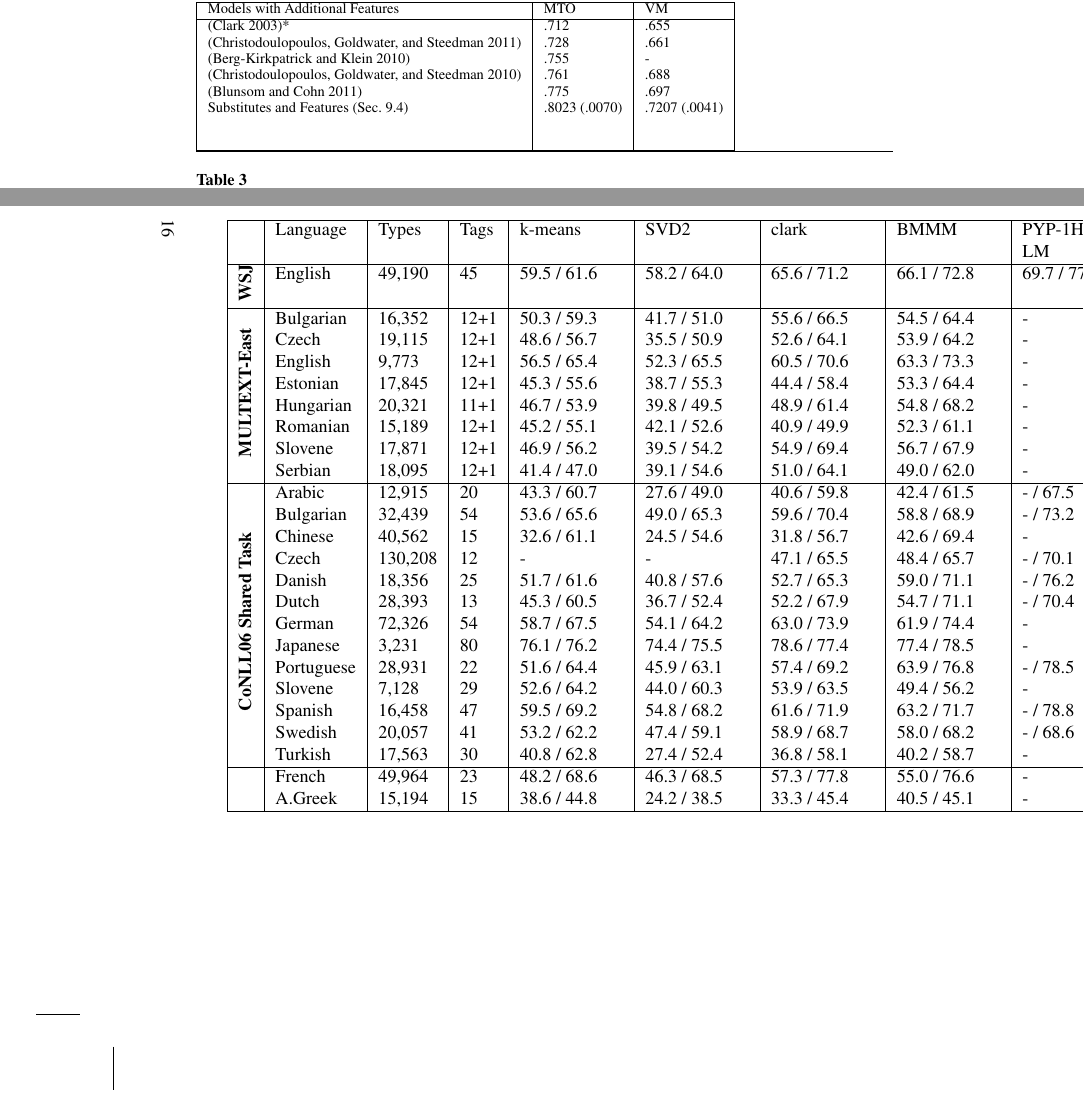
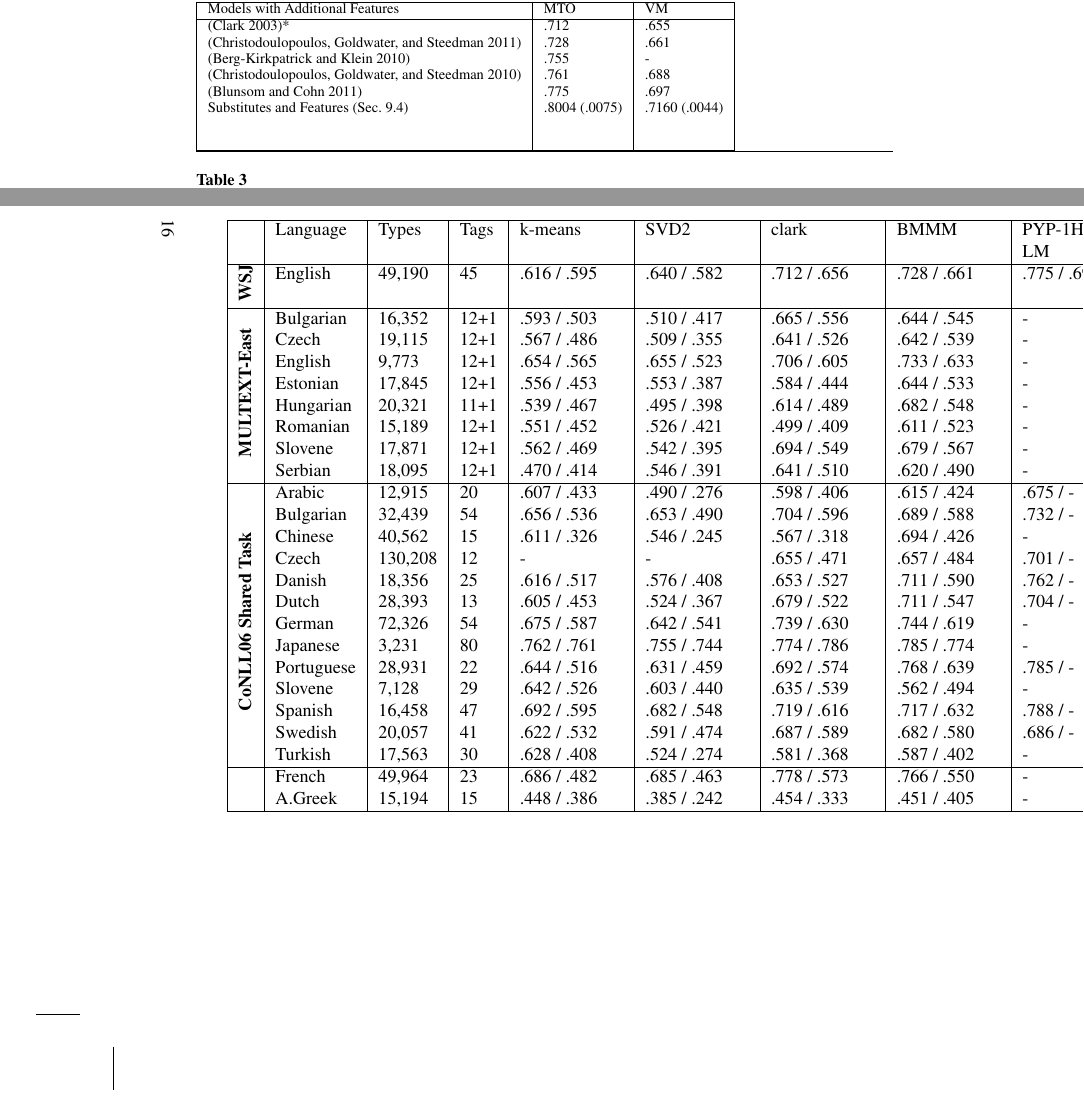
Before and after one commit to ai-ku/upos, a LaTeX document (papers/cl2012/cl/posind_cl.tex, which reads papers/cl2012/cl/multi.tex): two parts of pages 11 and 16 of 20, joined at a grey line, cut so that both start at the same text. Compiled offline with pdfLaTeX.

Commit message:
Resutls are updated

```diff
--- a/papers/cl2012/cl/multi.tex
+++ b/papers/cl2012/cl/multi.tex
@@ -4,25 +4,28 @@
 \begin{table}[ht]
   \begin{tabular}{|l|l|l|l|p{2cm}|p{2cm}|p{2cm}|p{2cm}|p{2cm}|p{2cm}|p{2cm}|}
         \hline
-        & Language   & Types   & Tags & k-means      & SVD2         & clark        & BMMM         & PYP-1HMM-LM & uPos Letter Features & uPos     \\ \hline % Multext data
-        \multirow{1}{*}{\begin{sideways}\textbf{WSJ}\end{sideways}} & English    & 49,190  & 45   & 59.5 / 61.6   & 58.2 / 64.0   & 65.6 / 71.2   & 66.1 / 72.8   & 69.7 / 77.5 & ~               & \wsvm / \wsmto           \\ \hline
-        \multirow{8}{*}{\begin{sideways}\textbf{MULTEXT-East}\end{sideways}} & Bulgarian  & 16,352  & 12+1 & 50.3 / 59.3   & 41.7 / 51.0   & 55.6 / 66.5   & 54.5 / 64.4   & -           & 55.1 / 70.7     & 53.3 / 69.4 \\
-        & Czech      & 19,115  & 12+1 & 48.6 / 56.7   & 35.5 / 50.9   & 52.6 / 64.1   & 53.9 / 64.2   & -           & 47.9 / 67.0     & 47.2 / 66.9 \\
-        & English    & 9,773   & 12+1 & 56.5 / 65.4   & 52.3 / 65.5   & 60.5 / 70.6   & 63.3 / 73.3   & -           & 67.1 / 82.9     & 66.6 / 83.2 \\
-        & Estonian   & 17,845  & 12+1 & 45.3 / 55.6   & 38.7 / 55.3   & 44.4 / 58.4   & 53.3 / 64.4   & -           & 44.9 / 65.4     & 43.4 / 65.1 \\
-        & Hungarian  & 20,321  & 11+1 & 46.7 / 53.9   & 39.8 / 49.5   & 48.9 / 61.4   & 54.8 / 68.2   & -           & 51.9 / 70.2     & 49.6 / 68.6 \\
-        & Romanian   & 15,189  & 12+1 & 45.2 / 55.1   & 42.1 / 52.6   & 40.9 / 49.9   & 52.3 / 61.1   & -           & 51.9 / 65.9     & 49.5 / 64.3 \\
-        & Slovene    & 17,871  & 12+1 & 46.9 / 56.2   & 39.5 / 54.2   & 54.9 / 69.4   & 56.7 / 67.9   & -           & 49.1 / 69.2     & 47.4 / 68.0 \\
-        & Serbian    & 18,095  & 12+1 & 41.4 / 47.0   & 39.1 / 54.6   & 51.0 / 64.1   & 49.0 / 62.0   & -           & 43.7 / 61.3     & 44.4 / 62.4 \\
+        & Language   & Types   & Tags & k-means      & SVD2         & clark        & BMMM         & PYP-1HMM-LM     & uPos & uPos+F+M     \\ \hline % Multext data
+        \multirow{1}{*}{\begin{sideways}\textbf{WSJ}\end{sideways}} &
+        English      & 49,190  & 45   & .616 / .595   & .640 / .582   & .712 / .656   & .728 / .661   & .775 / .697 & .8004 / .7160 & \wsvm / \wsmto           \\ \hline
+        \multirow{8}{*}{\begin{sideways}\textbf{MULTEXT-East}\end{sideways}} &
+        Bulgarian    & 16,352  & 12+1 & .593 / .503   & .510 / .417   & .665 / .556   & .644 / .545   & -           & .7039 / .5496     & .6754 / .5246 \\
+        & Czech      & 19,115  & 12+1 & .567 / .486   & .509 / .355   & .641 / .526   & .642 / .539   & -           & .6742 / .4854     & .6977 / .5042 \\
+        & English    & 9,773   & 12+1 & .654 / .565   & .655 / .523   & .706 / .605   & .733 / .633   & -           & .8282 / .6719     & .8343 / .6787 \\
+        & Estonian   & 17,845  & 12+1 & .556 / .453   & .553 / .387   & .584 / .444   & .644 / .533   & -           & .6634 / .4606     & .6526 / .4418 \\
+        & Hungarian  & 20,321  & 11+1 & .539 / .467   & .495 / .398   & .614 / .489   & .682 / .548   & -           & .7052 / .5244     & .7287 / .5444 \\
+        & Romanian   & 15,189  & 12+1 & .551 / .452   & .526 / .421   & .499 / .409   & .611 / .523   & -           & .6675 / .5269     & .6488 / .5251 \\
+        & Slovene    & 17,871  & 12+1 & .562 / .469   & .542 / .395   & .694 / .549   & .679 / .567   & -           & .6892 / .4901     & .6833 / .4941 \\
+        & Serbian    & 18,095  & 12+1 & .470 / .414   & .546 / .391   & .641 / .510   & .620 / .490   & -           & .6181 / .4421     & .6336 / .4566 \\
         \hline % Conll06 data
-        \multirow{13}{*}{\begin{sideways}\textbf{CoNLL06 Shared Task}\end{sideways}}& Arabic     & 12,915  & 20   & 43.3 / 60.7   & 27.6 / 49.0   & 40.6 / 59.8   & 42.4 / 61.5   & - / 67.5    & -               & -  \\
-        & Bulgarian  & 32,439  & 54   & 53.6 / 65.6   & 49.0 / 65.3   & 59.6 / 70.4   & 58.8 / 68.9   & - / 73.2    & 57.9 / 73.4     & 57.5 / 73.2 \\
-        & Chinese    & 40,562  & 15   & 32.6 / 61.1   & 24.5 / 54.6   & 31.8 / 56.7   & 42.6 / 69.4   & -           & -               & -           \\
-        & Czech      & 130,208 & 12   & -             & -            & 47.1 / 65.5   & 48.4 / 65.7    & - / 70.1    & 53.3 / 72.1     & 48.4 / 67.4 \\
-        & Danish     & 18,356  & 25   & 51.7 / 61.6   & 40.8 / 57.6   & 52.7 / 65.3   & 59.0 / 71.1   & - / 76.2    & 59.3 / 75.2     & 54.9 / 71.6 \\
-        & Dutch      & 28,393  & 13   & 45.3 / 60.5   & 36.7 / 52.4   & 52.2 / 67.9   & 54.7 / 71.1   & - / 70.4    & 59.5 / 73.8     & 53.6 / 69.7 \\
-        & German     & 72,326  & 54   & 58.7 / 67.5   & 54.1 / 64.2   & 63.0 / 73.9   & 61.9 / 74.4   & -           & 65.2 / 76.9     & 62.7 / 76.0 \\
-        & Japanese   & 3,231   & 80   & 76.1 / 76.2   & 74.4 / 75.5   & 78.6 / 77.4   & 77.4 / 78.5   & -           & -               & -           \\
-        & Portuguese & 28,931  & 22   & 51.6 / 64.4   & 45.9 / 63.1   & 57.4 / 69.2   & 63.9 / 76.8   & - / 78.5    & 61.9 / 77.5     & 57.2 / 73.6 \\
-        & Slovene    & 7,128   & 29   & 52.6 / 64.2   & 44.0 / 60.3   & 53.9 / 63.5   & 49.4 / 56.2   & -           & 49.6 / 64.8     & 48.2 / 64.2 \\
-        & Spanish    & 16,458  & 47   & 59.5 / 69.2   & 54.8 / 68.2   & 61.6 / 71.9   & 63.2 / 71.7   & - / 78.8    & 63.3 / 76.8     & 60.2 / 74.4 \\
+        \multirow{13}{*}{\begin{sideways}\textbf{CoNLL06 Shared Task}\end{sideways}}&
+        Arabic       & 12,915  & 20   & .607 / .433   & .490 / .276   & .598 / .406   & .615 / .424   & .675 / -    & -               & -  \\
+        & Bulgarian  & 32,439  & 54   & .656 / .536   & .653 / .490   & .704 / .596   & .689 / .588   & .732 / -    & .7391 / .5856     & .7207 / .5673 \\
+        & Chinese    & 40,562  & 15   & .611 / .326   & .546 / .245   & .567 / .318   & .694 / .426   & -           & -               & -           \\
+        & Czech      & 130,208 & 12   & -             & -            & .655 / .471   & .657 / .484    & .701 / -    & .7149 / .5330     & .6903 / .5227 \\
+        & Danish     & 18,356  & 25   & .616 / .517   & .576 / .408   & .653 / .527   & .711 / .590   & .762 / -    & .7520 / .5927     & .7482 / .5958 \\
+        & Dutch      & 28,393  & 13   & .605 / .453   & .524 / .367   & .679 / .522   & .711 / .547   & .704 / -    & .7393 / .5980     & .7228 / .5925 \\
+        & German     & 72,326  & 54   & .675 / .587   & .642 / .541   & .739 / .630   & .744 / .619   & -           & .7735 / .6554     & .7529 / .6403 \\
+        & Japanese   & 3,231   & 80   & .762 / .761   & .755 / .744   & .774 / .786   & .785 / .774   & -           & -               & -           \\
+        & Portuguese & 28,931  & 22   & .644 / .516   & .631 / .459   & .692 / .574   & .768 / .639   & .785 / -    & .7907 / .6317     & .7948 / .6405 \\
+        & Slovene    & 7,128   & 29   & .642 / .526   & .603 / .440   & .635 / .539   & .562 / .494   & -           & .6555 / .5036     & .6572 / .5023 \\
+        & Spanish    & 16,458  & 47   & .692 / .595   & .682 / .548   & .719 / .616   & .717 / .632   & .788 / -    & .7718 / .6372     & .7627 / .6331 \\
--- a/papers/cl2012/cl/posind_cl.tex
+++ b/papers/cl2012/cl/posind_cl.tex
@@ -41,8 +41,8 @@
 \newcommand{\rpvm}{.6703 (.0037)}
 \newcommand{\wsmto}{.7680 (.0038)}
 \newcommand{\wsvm}{.6822 (.0029)}
-\newcommand{\ftmto}{.8023 (.0070)}
-\newcommand{\ftvm}{.7207 (.0041)}
+\newcommand{\ftmto}{.8004 (.0075)}
+\newcommand{\ftvm}{.7160 (.0044)}
 
 \title{Learning Syntactic Categories Using Paradigmatic
   Representations of\\ Word Context}
```
Also changed, not shown: papers/cl2012/cl/multi.tex (8 more changed lines).
